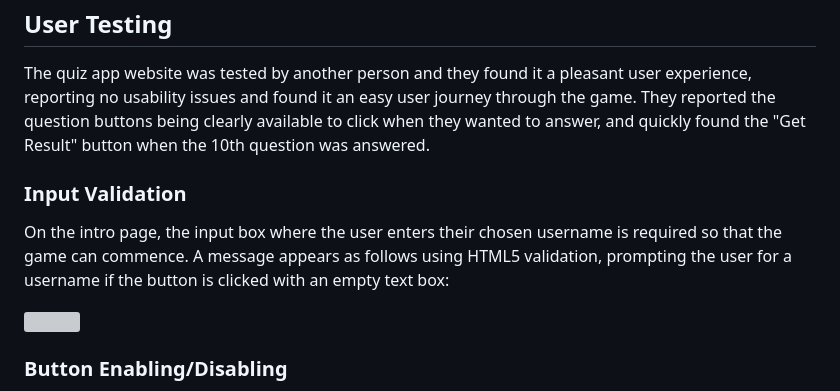
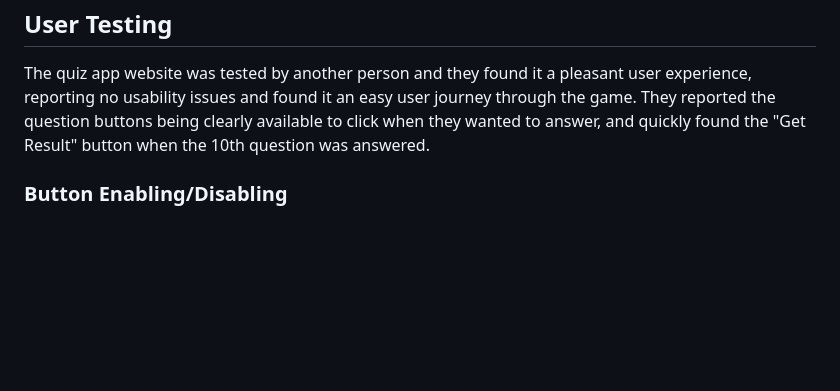
Before and after one commit to Sofski93/Project2, a Markdown page: README.md, the part around the change. GitHub-like rendering; blank space fills up the shorter version; grey boxes are pictures that could not be loaded.

```diff
--- a/README.md
+++ b/README.md
@@ -93,11 +93,6 @@ The modal window appears identically to the large screen versions, with the resu
 ## User Testing
 The quiz app website was tested by another person and they found it a pleasant user experience, reporting no usability issues and found it an easy user journey through the game. They reported the question buttons being clearly available to click when they wanted to answer, and quickly found the "Get Result" button when the 10th question was answered.
 
-### Input Validation
-On the intro page, the input box where the user enters their chosen username is required so that the game can commence. A message appears as follows using HTML5 validation, prompting the user for a username if the button is clicked with an empty text box:
-
-<img src="https://github.com/kevinjohnkiely/quick-quiz-project-2/blob/main/screenshotsWireframes/InputValidation.png">
-
 ### Button Enabling/Disabling
 In order to effectively control the game functions, certain buttons have to be enabled or disabled depending on user interaction. When a question has been loaded, the "next question" button is disabled until the user has clicked an answer. When an answer is clicked the "next question" button is re-enabled, but the question buttons are disabled to disallow the user from having a second chance to answer the question. This process is repeated for all 10 questions.
 
```
